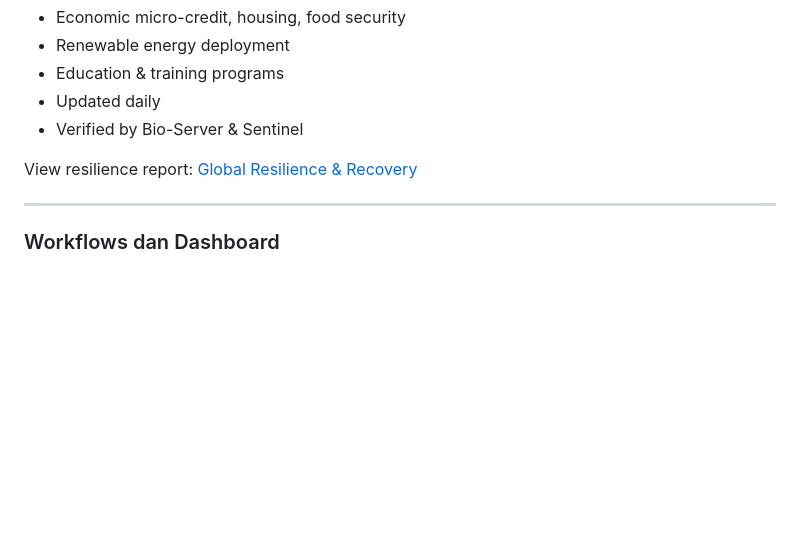
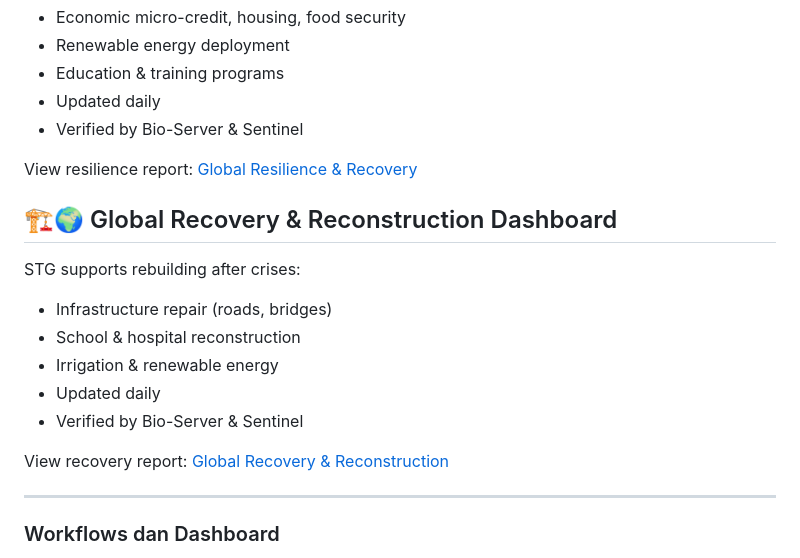
Before and after one commit to Sovereign-Titan-Genesis/STG-Chain, a Markdown page: README.md, the part around the change. Rendered like a GitHub page; blank space fills up the shorter version.

Commit message:
Add Global Recovery & Reconstruction Dashboard section
Added section for Global Recovery & Reconstruction Dashboard with details on support for rebuilding after crises.

```diff
--- a/README.md
+++ b/README.md
@@ -267,6 +267,16 @@ STG supports post-crisis recovery:
 
 View resilience report: [Global Resilience & Recovery](GLOBAL_RESILIENCE_RECOVERY.md)
 
+## 🏗️🌍 Global Recovery & Reconstruction Dashboard
+STG supports rebuilding after crises:
+- Infrastructure repair (roads, bridges)
+- School & hospital reconstruction
+- Irrigation & renewable energy
+- Updated daily
+- Verified by Bio-Server & Sentinel
+
+View recovery report: [Global Recovery & Reconstruction](GLOBAL_RECOVERY_RECONSTRUCTION.md)
+
 ---
 
 ### Workflows dan Dashboard
```
